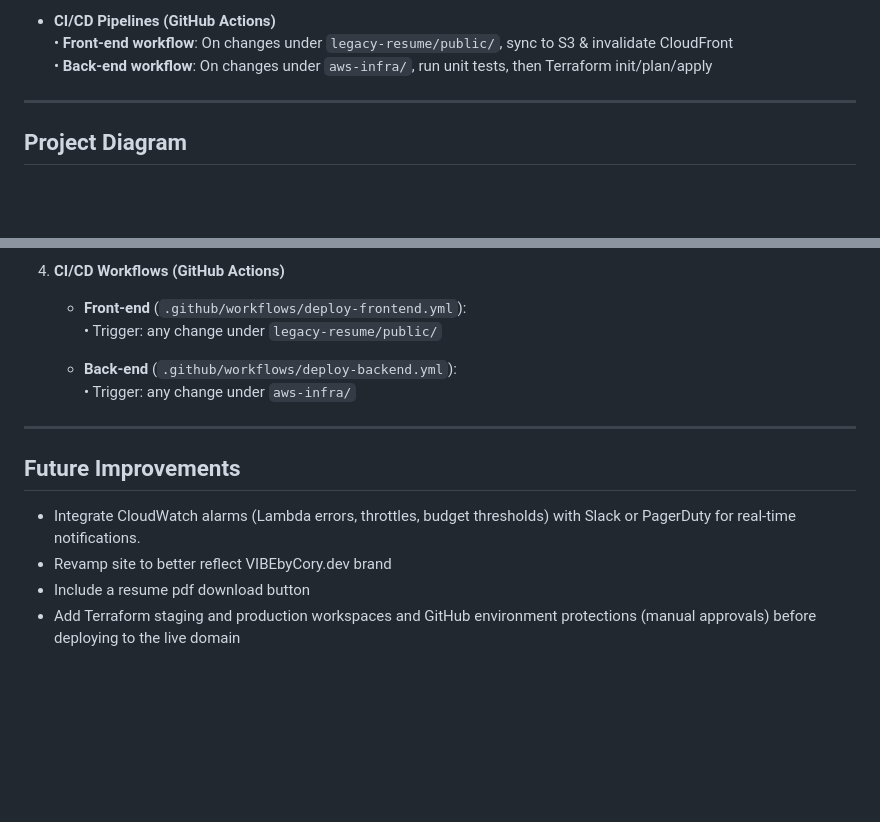
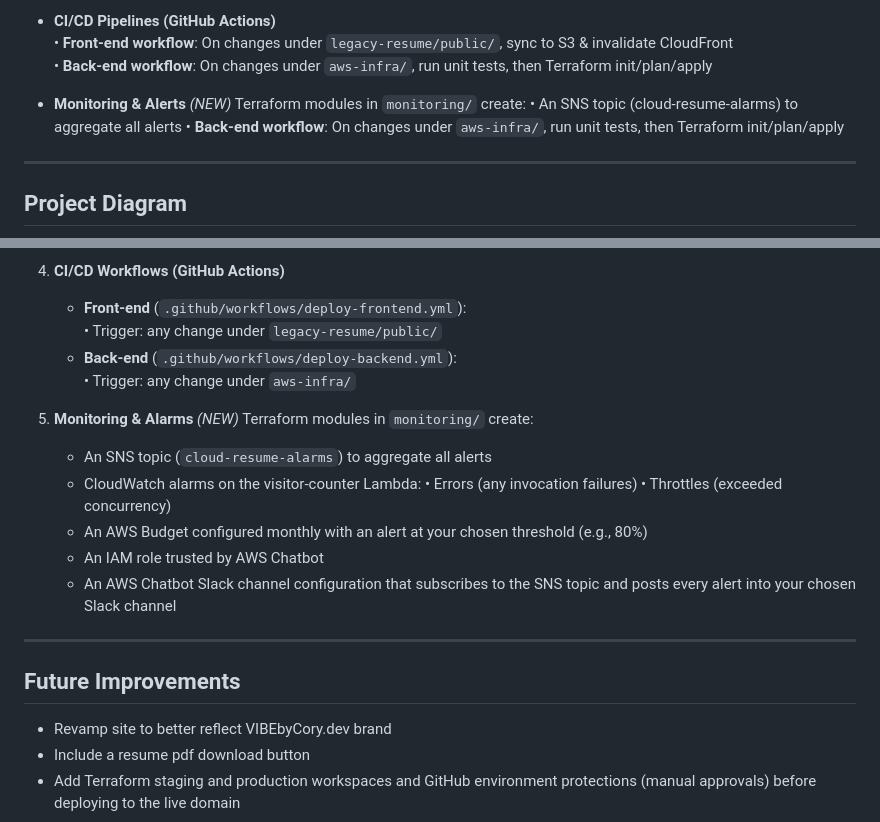
Before and after one commit to cmorgan3324/cloud-resume-challenge, a Markdown page: README.md, 2 parts joined by grey strips. Drawn GitHub-style; blank space fills up the shorter version.

Commit message:
Added montioring/alarms details to readme

```diff
--- a/README.md
+++ b/README.md
@@ -39,6 +39,11 @@ This monorepo contains:
 
 - **CI/CD Pipelines (GitHub Actions)**
   • **Front-end workflow**: On changes under `legacy-resume/public/`, sync to S3 & invalidate CloudFront
+  • **Back-end workflow**: On changes under `aws-infra/`, run unit tests, then Terraform init/plan/apply
+
+- **Monitoring & Alerts** *(NEW)*
+  Terraform modules in `monitoring/` create:
+  • An SNS topic (cloud-resume-alarms) to aggregate all alerts
   • **Back-end workflow**: On changes under `aws-infra/`, run unit tests, then Terraform init/plan/apply
 
 ---
@@ -123,16 +128,23 @@ This monorepo contains:
 4. **CI/CD Workflows (GitHub Actions)**
    - **Front-end** (`.github/workflows/deploy-frontend.yml`):
      • Trigger: any change under `legacy-resume/public/`
-
    - **Back-end** (`.github/workflows/deploy-backend.yml`):
      • Trigger: any change under `aws-infra/`
 
+5. **Monitoring & Alarms** *(NEW)*
+  Terraform modules in `monitoring/` create:
+   - An SNS topic (`cloud-resume-alarms`) to aggregate all alerts
+   -  CloudWatch alarms on the visitor-counter Lambda:
+     • Errors (any invocation failures)
+     • Throttles (exceeded concurrency)
+   - An AWS Budget configured monthly with an alert at your chosen threshold (e.g., 80%)
+   - An IAM role trusted by AWS Chatbot
+   - An AWS Chatbot Slack channel configuration that subscribes to the SNS topic and posts every alert into your chosen Slack channel
 
 ---
 
 ## Future Improvements
 
- - Integrate CloudWatch alarms (Lambda errors, throttles, budget thresholds) with Slack or PagerDuty for real-time notifications.
  - Revamp site to better reflect VIBEbyCory.dev brand
  - Include a resume pdf download button
  - Add Terraform staging and production workspaces and GitHub environment protections (manual approvals) before deploying to the live domain
```
